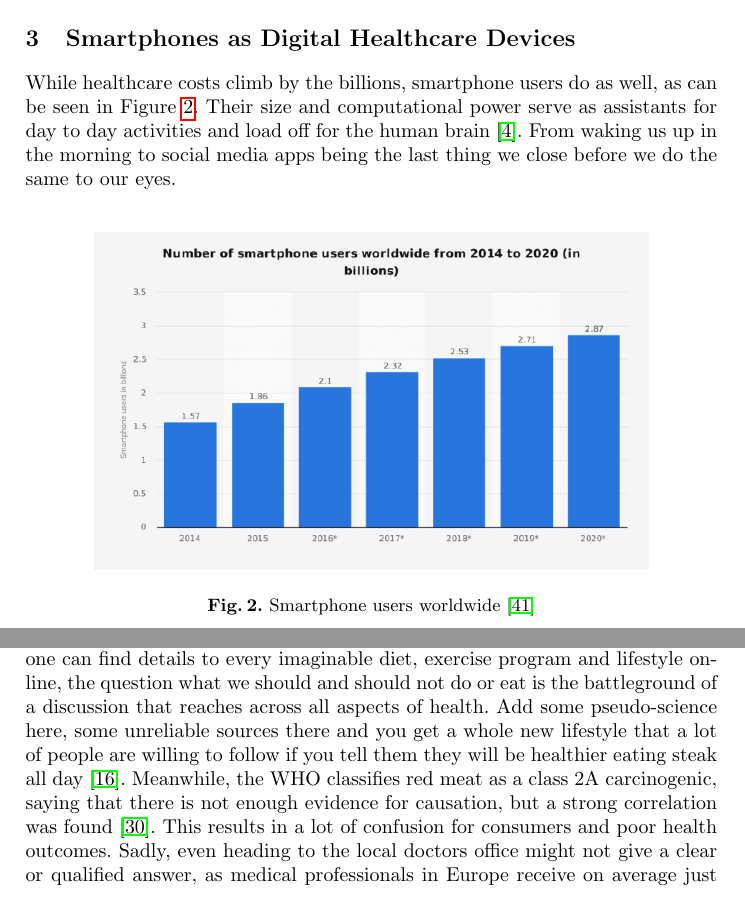
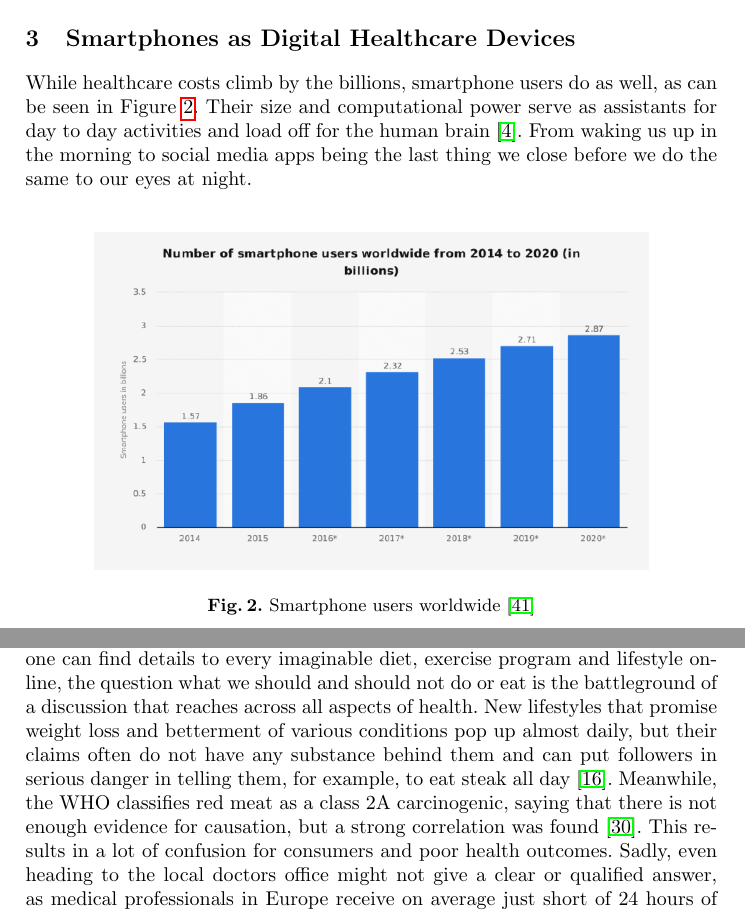
Before and after one commit to noahares/proseminar, a LaTeX thesis (seminar.tex, which reads future_of_digital_healthcare.tex, smartphone_chances.tex): two parts of pages 3 and 9 of 16, joined at a grey line, cut so that both start at the same text. Compiled offline with pdfLaTeX.

Commit message:
minor fixes

```diff
--- a/future_of_digital_healthcare.tex
+++ b/future_of_digital_healthcare.tex
@@ -19,7 +19,7 @@ While the previously mentioned wearable sensors can track a wide variety of heal
 \label{sec:valueBasedHealthcare}
 As populations worldwide get older, chronic diseases are more and more common. This includes cardiovascular diseases, Alzheimer's disease, diabetes and cancer. While these diseases are mostly incommutable, they are our leading killers and account for around 75\% of worldwide health expenditure \cite{tsiachristas2016financial}. People often do only die many years after diagnosis and while these diseases take a huge toll on their physical well-being, they also affect the mental health of the carriers themselves as well as that of their loved ones. So most of the time we live longer than 50 years ago, but this may not be a more fulfilling life, if half of it is spent with a chronic disease. A value-based approach to modern healthcare creates value "from health outcomes which matter to patients relative to the cost of achieving those outcomes [\dots] This concept [\dots] questions the need of aggressive, preventive or curative interventions which cost a lot but have few [positive] outcomes, while being ineffective and inefficient medical practice. On the other hand, this urges us to not seek for services to lower cost while sacrificing outcomes" \cite{putera2017redefining}. Of course this is far from the reality in healthcare environments at the moment, but any step into this direction is very likely to improve the life of patients as well as healthy individuals that are at risk of chronic diseases.
 \subsection{Healthcare Through Education}
-Health information provided by physicians, registered dietitians and other medical professionals is in general the best source, but in the more digitized world "Dr. Web" is becoming an ever increasingly consulted source. The ability for the masses of the 21th century to educate themselves about health is a phenomenal achievement. But sadly, as anyone who has tried to find a coherent answer or general consensus that is clearly laid out, may report: it is all a huge mess. While one can find details to every imaginable diet, exercise program and lifestyle online, the question what we should and should not do or eat is the battleground of a discussion that reaches across all aspects of health. Add some pseudo-science here, some unreliable sources there and you get a whole new lifestyle that a lot of people are willing to follow if you tell them they will be healthier eating steak all day \cite{carnivoreDiet}. Meanwhile, the WHO classifies red meat as a class 2A carcinogenic, saying that there is not enough evidence for causation, but a strong correlation was found \cite{whoRedMeat}. This results in a lot of confusion for consumers and poor health outcomes. Sadly, even heading to the local doctors office might not give a clear or qualified answer, as medical professionals in Europe receive on average just short of 24 hours of nutritional instruction during medical school \cite{chung2014nutrition}. The United States did even worse with just under 20 hours \cite{adams2010nutrition}. It seems like everyone has some work to do regarding nutrition, and this would very well pay of: adequate nutrition is one of the most powerful and easiest to incorporate things to fight, prevent and even reverse(!) chronic disease like coronary artery disease as Esselstyn et al. achieved to do. Following 32 months of a plant-based nutritional intervention without cholesterol-lowering medication, the severely impaired arteries (left) of their patients regained normal configuration (right) as can be seen in Figure~\ref{fig:reverseCAD}.
+Health information provided by physicians, registered dietitians and other medical professionals is in general the best source, but in the more digitized world "Dr. Web" is becoming an ever increasingly consulted source. The ability for the masses of the 21th century to educate themselves about health is a phenomenal achievement. But sadly, as anyone who has tried to find a coherent answer or general consensus that is clearly laid out, may report: it is all a huge mess. While one can find details to every imaginable diet, exercise program and lifestyle online, the question what we should and should not do or eat is the battleground of a discussion that reaches across all aspects of health. New lifestyles that promise weight loss and betterment of various conditions pop up almost daily, but their claims often do not have any substance behind them and can put followers in serious danger in telling them, for example, to eat steak all day \cite{carnivoreDiet}. Meanwhile, the WHO classifies red meat as a class 2A carcinogenic, saying that there is not enough evidence for causation, but a strong correlation was found \cite{whoRedMeat}. This results in a lot of confusion for consumers and poor health outcomes. Sadly, even heading to the local doctors office might not give a clear or qualified answer, as medical professionals in Europe receive on average just short of 24 hours of nutritional instruction during medical school \cite{chung2014nutrition}. The United States did even worse with just under 20 hours \cite{adams2010nutrition}. It seems like everyone has some work to do regarding nutrition, and this would very well pay of: adequate nutrition is one of the most powerful and easiest to incorporate things to fight, prevent and even reverse(!) chronic disease like coronary artery disease as Esselstyn et al. achieved to do. Following 32 months of a plant-based nutritional intervention without cholesterol-lowering medication, the severely impaired arteries (left) of their patients regained normal configuration (right) as can be seen in Figure~\ref{fig:reverseCAD}.
 This demonstrates another case of Value-Based Healthcare~(cf. subsection \ref{sec:valueBasedHealthcare}) as nutritional advice is clearly a very cost efficient treatment in comparison to medication or surgery. Another takeaway is the problem that comes with the amount of available information in the digital age of the 21th century: spread of misinformation. A challenge for healthcare environments in the near future will be to establish clear recommendations and complete information about different approaches to "gain" health to alleviate consumers from confusion and providing evidence on which they can make more responsible lifestyle choices to improve their health outcomes. These recommendations may be derived from better designed clinical trials in form of randomized double blind placebo controlled studies, the consensus of good scientific work in intervention-based studies, to achieve meaningful results \cite{misra2012randomized}. Here hope lies in Artificial Intelligence~(cf. subsection \ref{sec:AIinHC}] which allows the detection of details that are missed by human-made analysis.
 \begin{figure}[htpb]
     \centering
--- a/smartphone_chances.tex
+++ b/smartphone_chances.tex
@@ -1,6 +1,6 @@
 %!TEX root = ./seminar.tex
 \section{Smartphones as Digital Healthcare Devices}
-While healthcare costs climb by the billions, smartphone users do as well, as can be seen in Figure~\ref{fig:graphical_statistics_of_smartphone_users}. Their size and computational power serve as assistants for day to day activities and load off for the human brain \cite{barr2015brain}. From waking us up in the morning to social media apps being the last thing we close before we do the same to our eyes.
+While healthcare costs climb by the billions, smartphone users do as well, as can be seen in Figure~\ref{fig:graphical_statistics_of_smartphone_users}. Their size and computational power serve as assistants for day to day activities and load off for the human brain \cite{barr2015brain}. From waking us up in the morning to social media apps being the last thing we close before we do the same to our eyes at night.
 \begin{figure}[htpb]
     \centering
     \includegraphics[width=0.8\linewidth]{media/Graphical-statistics-of-smartphone-users.png}
```
Also changed, not shown: introduction.tex (+1 -1 lines), smartphone_chances.tex (2 more changed lines).
